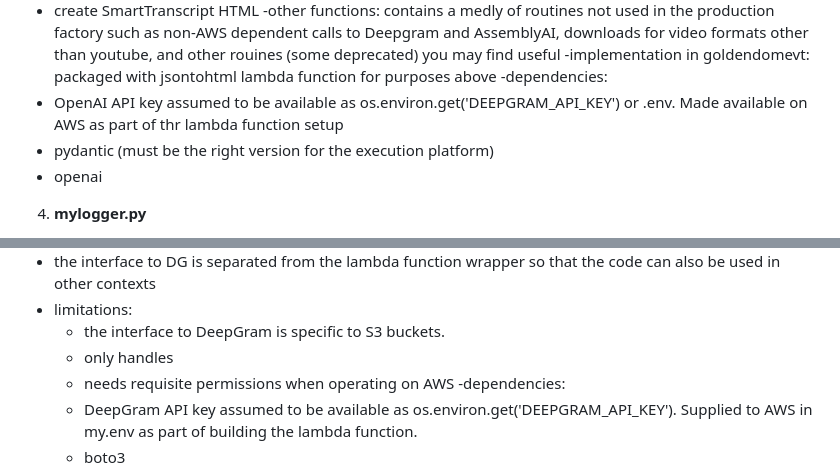
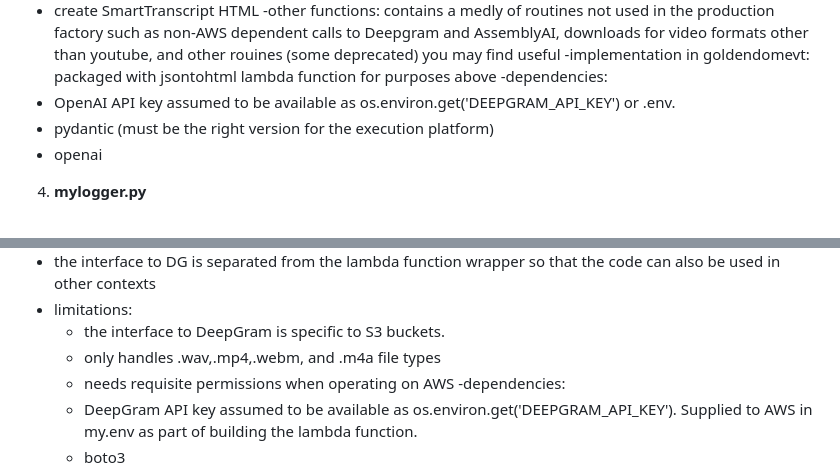
Before and after one commit to tevslin/goldendomevt, a Markdown page: README.md, 2 parts joined by grey strips. Drawn GitHub-style.

```diff
--- a/README.md
+++ b/README.md
@@ -43,7 +43,7 @@ The factory currently runs partly on a Google debian instance and partly on AWS.
 -other functions: contains a medly of routines not used in the production factory such as non-AWS dependent calls to Deepgram and AssemblyAI, downloads for video formats other than youtube, and other rouines (some deprecated) you may find useful
 -implementation in goldendomevt: packaged with jsontohtml lambda function for purposes above
 -dependencies:
- - OpenAI API key assumed to be available as os.environ.get('DEEPGRAM_API_KEY') or .env. Made available on AWS as part of thr lambda function setup
+ - OpenAI API key assumed to be available as os.environ.get('DEEPGRAM_API_KEY') or .env.
  - pydantic (must be the right version for the execution platform)
  - openai
 
@@ -61,7 +61,7 @@ The factory currently runs partly on a Google debian instance and partly on AWS.
  - the interface to DG is separated from the lambda function wrapper so that the code can also be used in other contexts
 - limitations:
   - the interface to DeepGram is specific to S3 buckets.
-  - only handles
+  - only handles .wav,.mp4,.webm, and .m4a file types
   - needs requisite permissions when operating on AWS
 -dependencies:
   - DeepGram API key assumed to be available as os.environ.get('DEEPGRAM_API_KEY'). Supplied to AWS in my.env as part of building the lambda function.
```
